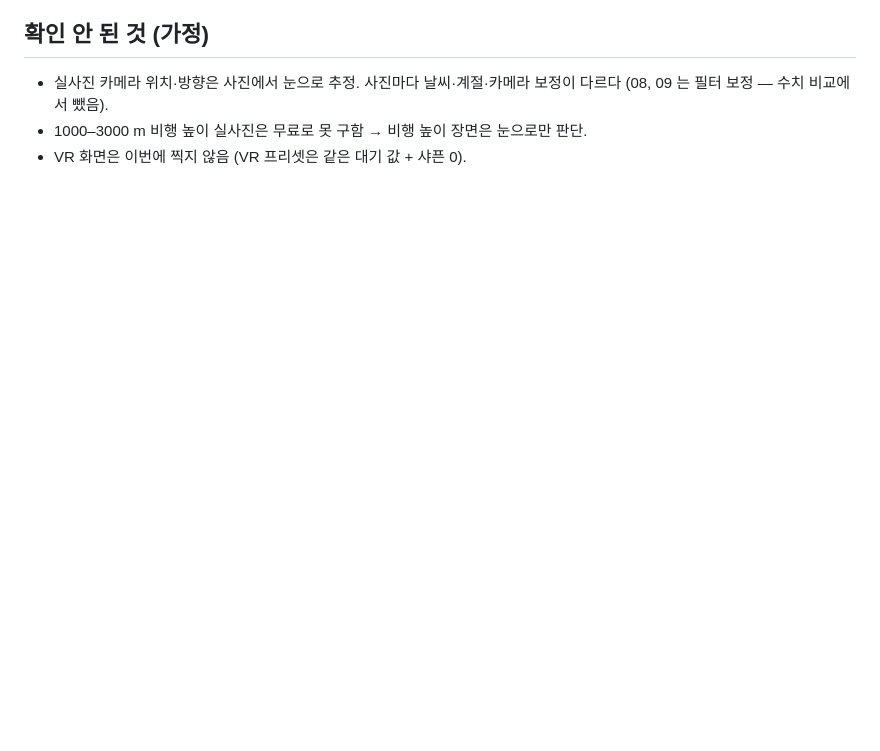
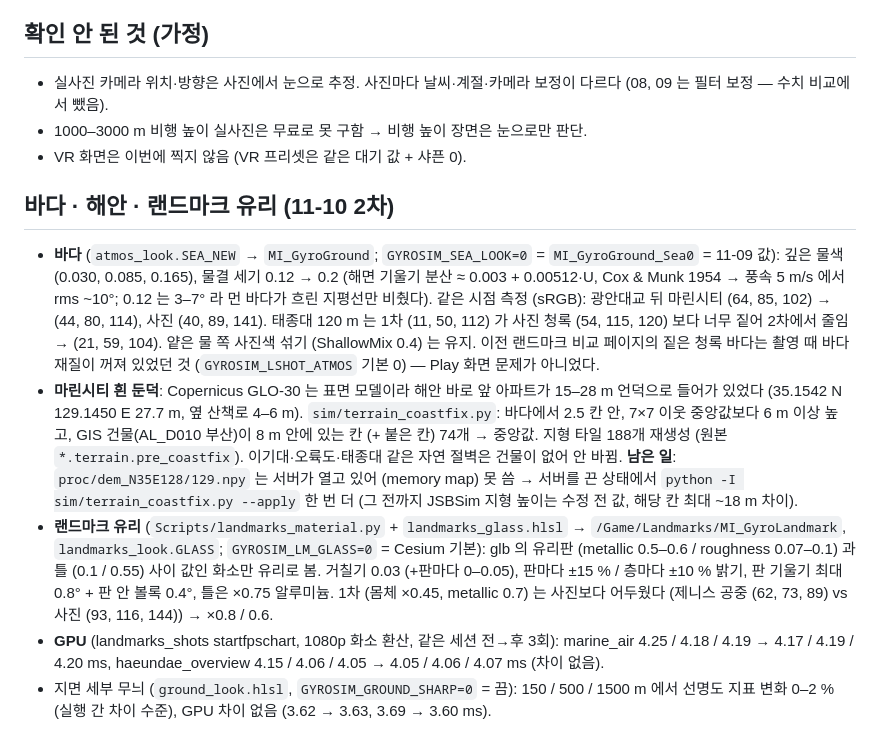
Before and after one commit to gyumingim/gyro-sim-chair, a Markdown page: docs/atmosphere-busan.md, the part around the change. GitHub-like rendering; blank space fills up the shorter version.

Commit message:
Docs: sea, coastal DSM fix and landmark glass pass with measured numbers
Co-Authored-By: Claude Opus 5.5 <noreply@anthropic.com>

```diff
--- a/docs/atmosphere-busan.md
+++ b/docs/atmosphere-busan.md
@@ -49,3 +49,20 @@
 - 실사진 카메라 위치·방향은 사진에서 눈으로 추정. 사진마다 날씨·계절·카메라 보정이 다르다 (08, 09 는 필터 보정 — 수치 비교에서 뺐음).
 - 1000–3000 m 비행 높이 실사진은 무료로 못 구함 → 비행 높이 장면은 눈으로만 판단.
 - VR 화면은 이번에 찍지 않음 (VR 프리셋은 같은 대기 값 + 샤픈 0).
+
+## 바다 · 해안 · 랜드마크 유리 (11-10 2차)
+- **바다** (`atmos_look.SEA_NEW` → `MI_GyroGround`; `GYROSIM_SEA_LOOK=0` = `MI_GyroGround_Sea0` = 11-09 값): 깊은 물색 (0.030, 0.085, 0.165),
+  물결 세기 0.12 → 0.2 (해면 기울기 분산 ≈ 0.003 + 0.00512·U, Cox & Munk 1954 → 풍속 5 m/s 에서 rms ~10°; 0.12 는 3–7° 라 먼 바다가 흐린 지평선만 비췄다).
+  같은 시점 측정 (sRGB): 광안대교 뒤 마린시티 (64, 85, 102) → (44, 80, 114), 사진 (40, 89, 141). 태종대 120 m 는 1차 (11, 50, 112) 가 사진 청록 (54, 115, 120) 보다
+  너무 짙어 2차에서 줄임 → (21, 59, 104). 얕은 물 쪽 사진색 섞기 (ShallowMix 0.4) 는 유지.
+  이전 랜드마크 비교 페이지의 짙은 청록 바다는 촬영 때 바다 재질이 꺼져 있었던 것 (`GYROSIM_LSHOT_ATMOS` 기본 0) — Play 화면 문제가 아니었다.
+- **마린시티 흰 둔덕**: Copernicus GLO-30 는 표면 모델이라 해안 바로 앞 아파트가 15–28 m 언덕으로 들어가 있었다 (35.1542 N 129.1450 E 27.7 m, 옆 산책로 4–6 m).
+  `sim/terrain_coastfix.py`: 바다에서 2.5 칸 안, 7×7 이웃 중앙값보다 6 m 이상 높고, GIS 건물(AL_D010 부산)이 8 m 안에 있는 칸 (+ 붙은 칸) 74개 → 중앙값.
+  지형 타일 188개 재생성 (원본 `*.terrain.pre_coastfix`). 이기대·오륙도·태종대 같은 자연 절벽은 건물이 없어 안 바뀜.
+  **남은 일**: `proc/dem_N35E128/129.npy` 는 서버가 열고 있어 (memory map) 못 씀 → 서버를 끈 상태에서 `python -I sim/terrain_coastfix.py --apply` 한 번 더
+  (그 전까지 JSBSim 지형 높이는 수정 전 값, 해당 칸 최대 ~18 m 차이).
+- **랜드마크 유리** (`Scripts/landmarks_material.py` + `landmarks_glass.hlsl` → `/Game/Landmarks/MI_GyroLandmark`, `landmarks_look.GLASS`; `GYROSIM_LM_GLASS=0` = Cesium 기본):
+  glb 의 유리판 (metallic 0.5–0.6 / roughness 0.07–0.1) 과 틀 (0.1 / 0.55) 사이 값인 화소만 유리로 봄. 거칠기 0.03 (+판마다 0–0.05), 판마다 ±15 % / 층마다 ±10 % 밝기,
+  판 기울기 최대 0.8° + 판 안 볼록 0.4°, 틀은 ×0.75 알루미늄. 1차 (몸체 ×0.45, metallic 0.7) 는 사진보다 어두웠다 (제니스 공중 (62, 73, 89) vs 사진 (93, 116, 144)) → ×0.8 / 0.6.
+- **GPU** (landmarks_shots startfpschart, 1080p 화소 환산, 같은 세션 전→후 3회): marine_air 4.25 / 4.18 / 4.19 → 4.17 / 4.19 / 4.20 ms, haeundae_overview 4.15 / 4.06 / 4.05 → 4.05 / 4.06 / 4.07 ms (차이 없음).
+- 지면 세부 무늬 (`ground_look.hlsl`, `GYROSIM_GROUND_SHARP=0` = 끔): 150 / 500 / 1500 m 에서 선명도 지표 변화 0–2 % (실행 간 차이 수준), GPU 차이 없음 (3.62 → 3.63, 3.69 → 3.60 ms).
```
